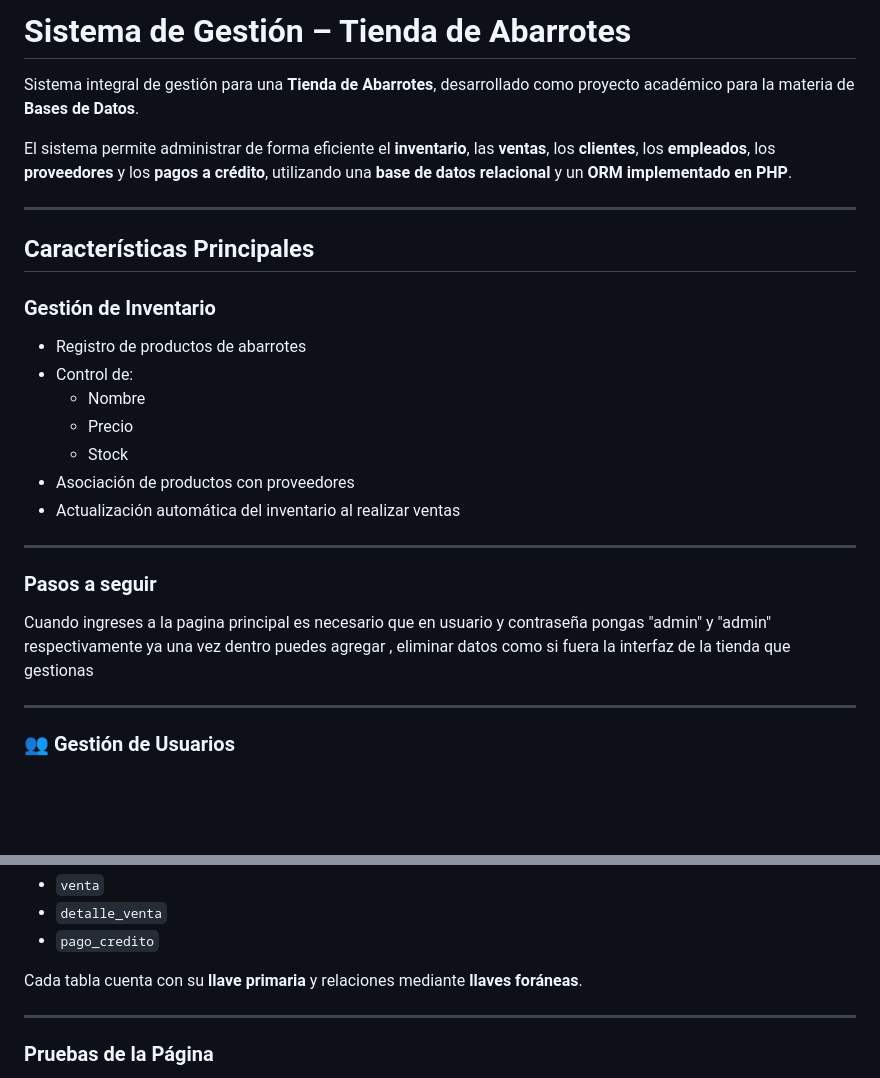
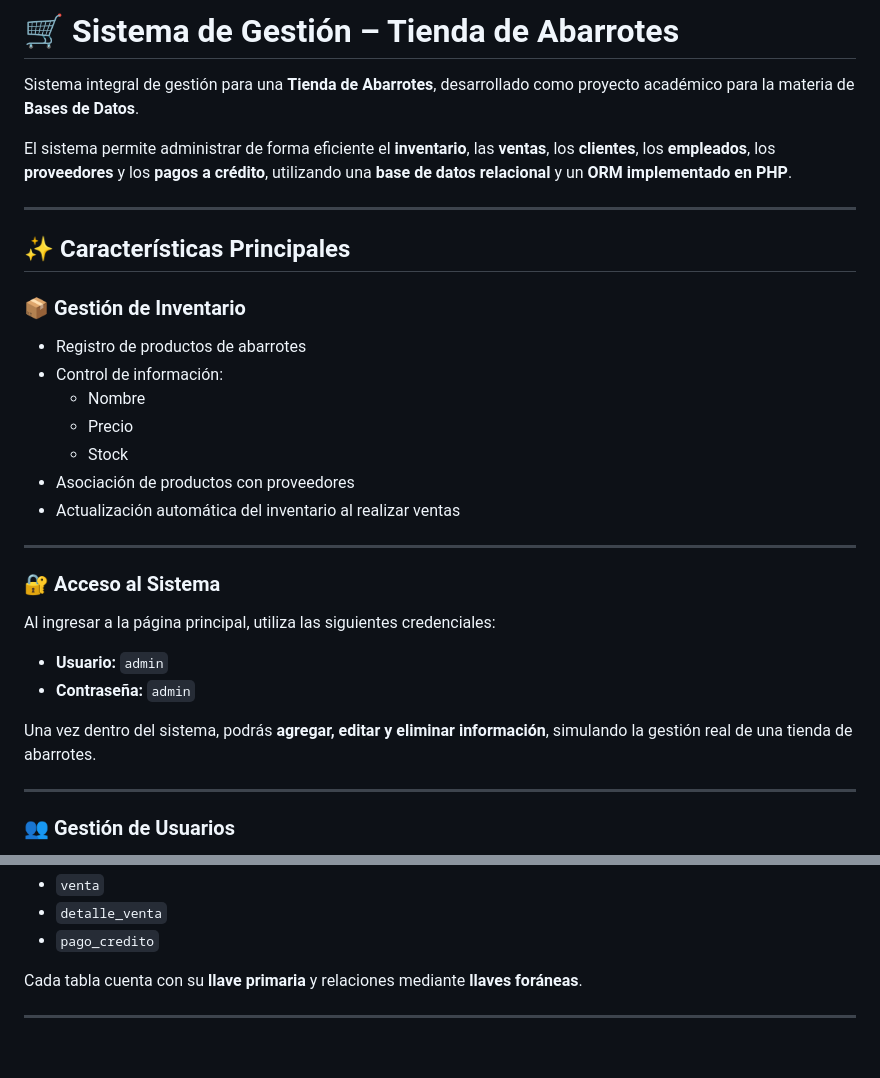
Before and after one commit to koryyellow/ProyectoFinal_TiendaAbarrotes, a Markdown page: README.md, 2 parts joined by grey strips. Drawn GitHub-style; blank space fills up the shorter version.

Commit message:
Update README.md
Updated README.md to enhance formatting and clarity.

```diff
--- a/README.md
+++ b/README.md
@@ -1,4 +1,4 @@
-#  Sistema de Gestión – Tienda de Abarrotes
+# 🛒 Sistema de Gestión – Tienda de Abarrotes
 
 Sistema integral de gestión para una **Tienda de Abarrotes**, desarrollado como proyecto académico para la materia de **Bases de Datos**.
 
@@ -6,11 +6,11 @@ El sistema permite administrar de forma eficiente el **inventario**, las **venta
 
 ---
 
-##  Características Principales
+## ✨ Características Principales
 
-### Gestión de Inventario
+### 📦 Gestión de Inventario
 - Registro de productos de abarrotes
-- Control de:
+- Control de información:
   - Nombre
   - Precio
   - Stock
@@ -18,11 +18,17 @@ El sistema permite administrar de forma eficiente el **inventario**, las **venta
 - Actualización automática del inventario al realizar ventas
 
 ---
-### Pasos a seguir
-Cuando ingreses a la pagina principal es necesario que en usuario y contraseña pongas "admin" y "admin" respectivamente
-ya una vez dentro puedes agregar , eliminar datos como si fuera la interfaz de la tienda que gestionas
+
+### 🔐 Acceso al Sistema
+Al ingresar a la página principal, utiliza las siguientes credenciales:
+
+- **Usuario:** `admin`
+- **Contraseña:** `admin`
+
+Una vez dentro del sistema, podrás **agregar, editar y eliminar información**, simulando la gestión real de una tienda de abarrotes.
 
 ---
+
 ### 👥 Gestión de Usuarios
 - Administración de clientes
 - Gestión de empleados
@@ -86,5 +92,4 @@ La base de datos está diseñada bajo un **modelo relacional normalizado**, evit
 Cada tabla cuenta con su **llave primaria** y relaciones mediante **llaves foráneas**.
 
 ---
-### Pruebas de la Página
 
```
Also changed, not shown: other parts of README.md (+10 -7 lines).
